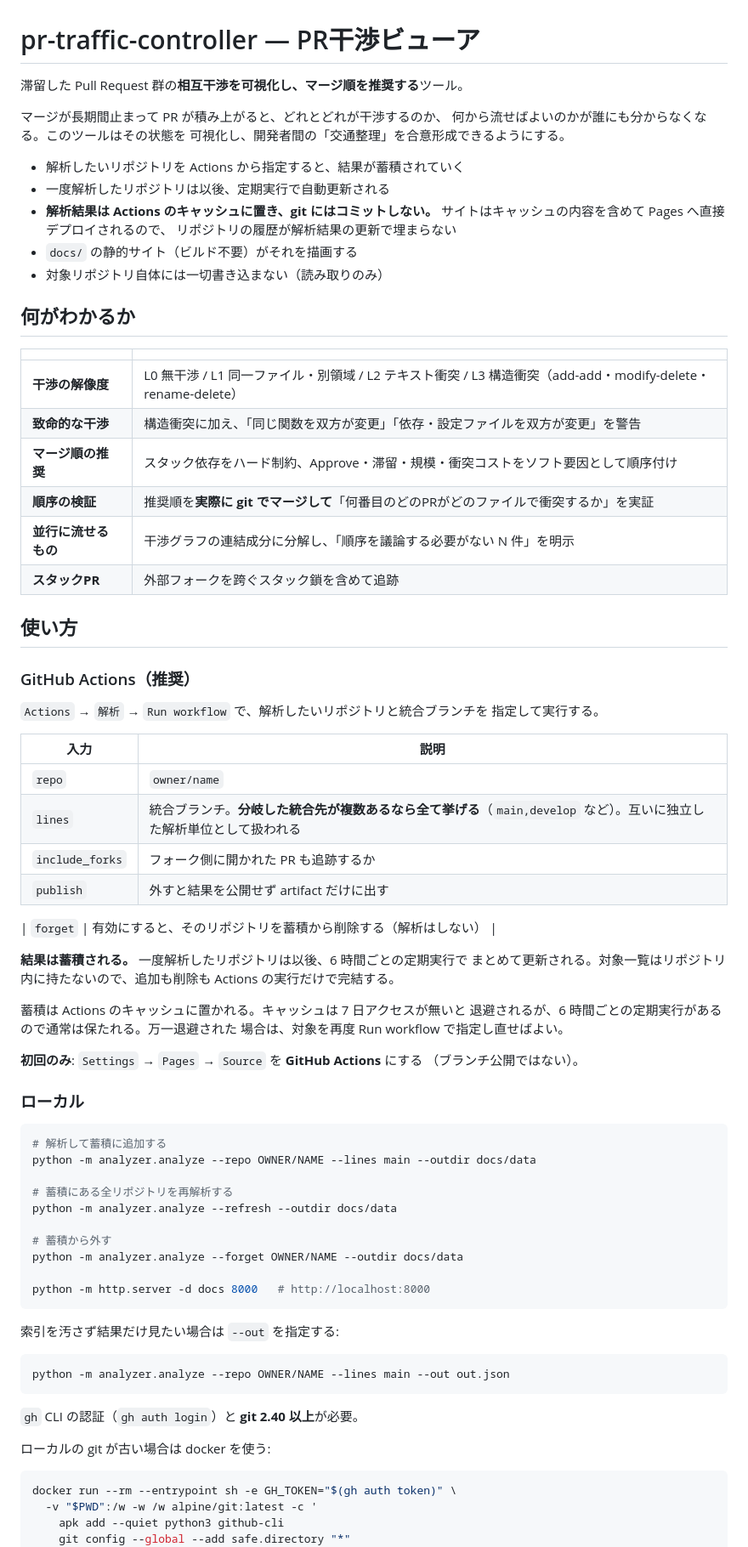
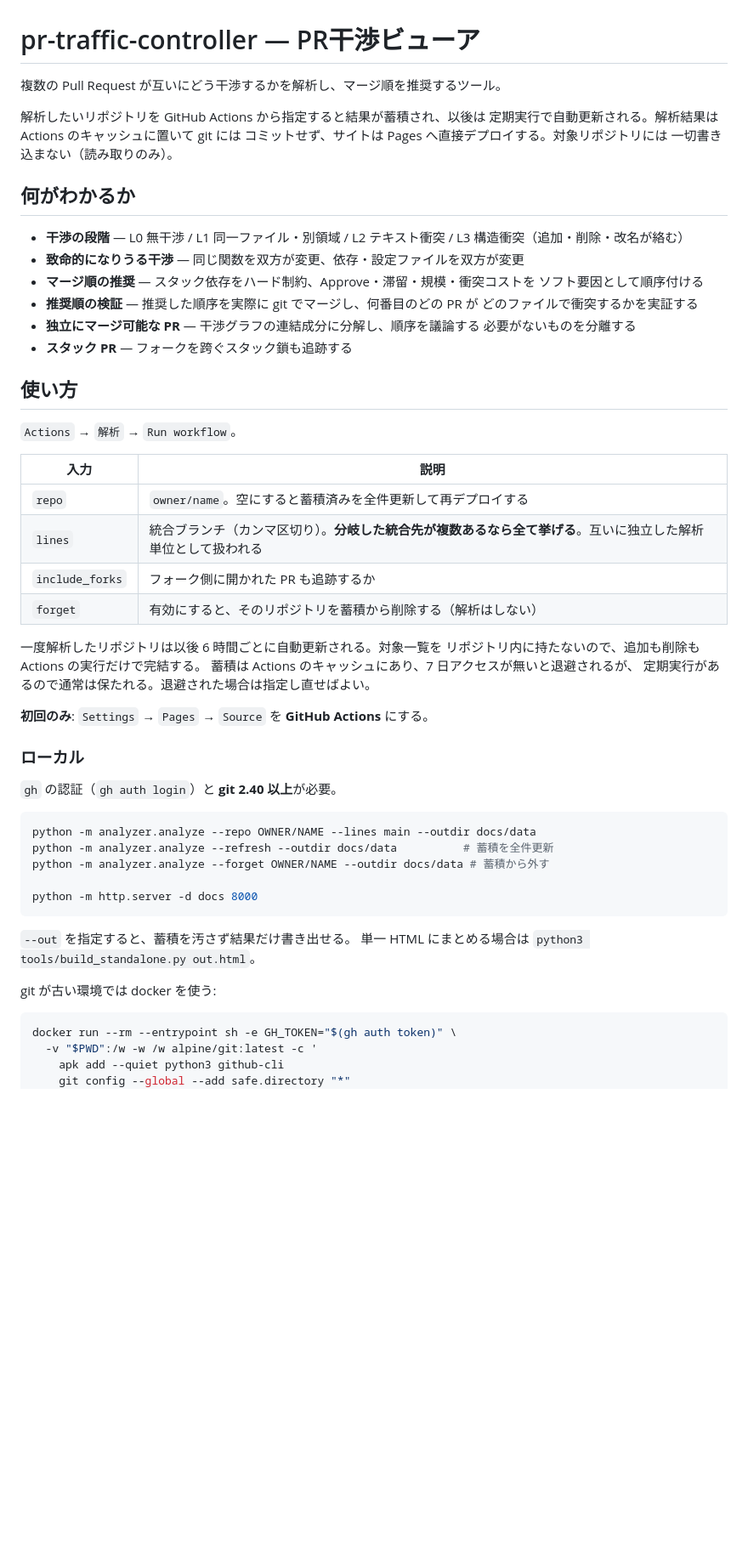
Before and after one commit to HansRobo/pr-traffic-controller, a Markdown page: README.md, the part around one of its changes. Shown at 85% size. GitHub-like rendering; blank space fills up the shorter version.

````diff
--- a/README.md
+++ b/README.md
@@ -1,81 +1,59 @@
 # pr-traffic-controller — PR干渉ビューア
 
-滞留した Pull Request 群の**相互干渉を可視化し、マージ順を推奨する**ツール。
+複数の Pull Request が互いにどう干渉するかを解析し、マージ順を推奨するツール。
 
-マージが長期間止まって PR が積み上がると、どれとどれが干渉するのか、
-何から流せばよいのかが誰にも分からなくなる。このツールはその状態を
-可視化し、開発者間の「交通整理」を合意形成できるようにする。
-
-- 解析したいリポジトリを Actions から指定すると、結果が蓄積されていく
-- 一度解析したリポジトリは以後、定期実行で自動更新される
-- **解析結果は Actions のキャッシュに置き、git にはコミットしない。**
-  サイトはキャッシュの内容を含めて Pages へ直接デプロイされるので、
-  リポジトリの履歴が解析結果の更新で埋まらない
-- `docs/` の静的サイト（ビルド不要）がそれを描画する
-- 対象リポジトリ自体には一切書き込まない（読み取りのみ）
+解析したいリポジトリを GitHub Actions から指定すると結果が蓄積され、以後は
+定期実行で自動更新される。解析結果は Actions のキャッシュに置いて git には
+コミットせず、サイトは Pages へ直接デプロイする。対象リポジトリには
+一切書き込まない（読み取りのみ）。
 
 ## 何がわかるか
 
-| | |
-|---|---|
-| **干渉の解像度** | L0 無干渉 / L1 同一ファイル・別領域 / L2 テキスト衝突 / L3 構造衝突（add-add・modify-delete・rename-delete） |
-| **致命的な干渉** | 構造衝突に加え、「同じ関数を双方が変更」「依存・設定ファイルを双方が変更」を警告 |
-| **マージ順の推奨** | スタック依存をハード制約、Approve・滞留・規模・衝突コストをソフト要因として順序付け |
-| **順序の検証** | 推奨順を**実際に git でマージして**「何番目のどのPRがどのファイルで衝突するか」を実証 |
-| **並行に流せるもの** | 干渉グラフの連結成分に分解し、「順序を議論する必要がない N 件」を明示 |
-| **スタックPR** | 外部フォークを跨ぐスタック鎖を含めて追跡 |
+- **干渉の段階** — L0 無干渉 / L1 同一ファイル・別領域 / L2 テキスト衝突 /
+  L3 構造衝突（追加・削除・改名が絡む）
+- **致命的になりうる干渉** — 同じ関数を双方が変更、依存・設定ファイルを双方が変更
+- **マージ順の推奨** — スタック依存をハード制約、Approve・滞留・規模・衝突コストを
+  ソフト要因として順序付ける
+- **推奨順の検証** — 推奨した順序を実際に git でマージし、何番目のどの PR が
+  どのファイルで衝突するかを実証する
+- **独立にマージ可能な PR** — 干渉グラフの連結成分に分解し、順序を議論する
+  必要がないものを分離する
+- **スタック PR** — フォークを跨ぐスタック鎖も追跡する
 
 ## 使い方
 
-### GitHub Actions（推奨）
-
-`Actions` → `解析` → `Run workflow` で、解析したいリポジトリと統合ブランチを
-指定して実行する。
+`Actions` → `解析` → `Run workflow`。
 
 | 入力 | 説明 |
 |---|---|
-| `repo` | `owner/name` |
-| `lines` | 統合ブランチ。**分岐した統合先が複数あるなら全て挙げる**（`main,develop` など）。互いに独立した解析単位として扱われる |
+| `repo` | `owner/name`。空にすると蓄積済みを全件更新して再デプロイする |
+| `lines` | 統合ブランチ（カンマ区切り）。**分岐した統合先が複数あるなら全て挙げる**。互いに独立した解析単位として扱われる |
 | `include_forks` | フォーク側に開かれた PR も追跡するか |
-| `publish` | 外すと結果を公開せず artifact だけに出す |
-
 | `forget` | 有効にすると、そのリポジトリを蓄積から削除する（解析はしない） |
 
-**結果は蓄積される。** 一度解析したリポジトリは以後、6 時間ごとの定期実行で
-まとめて更新される。対象一覧はリポジトリ内に持たないので、追加も削除も
-Actions の実行だけで完結する。
+一度解析したリポジトリは以後 6 時間ごとに自動更新される。対象一覧を
+リポジトリ内に持たないので、追加も削除も Actions の実行だけで完結する。
+蓄積は Actions のキャッシュにあり、7 日アクセスが無いと退避されるが、
+定期実行があるので通常は保たれる。退避された場合は指定し直せばよい。
 
-蓄積は Actions のキャッシュに置かれる。キャッシュは 7 日アクセスが無いと
-退避されるが、6 時間ごとの定期実行があるので通常は保たれる。万一退避された
-場合は、対象を再度 Run workflow で指定し直せばよい。
-
-**初回のみ**: `Settings` → `Pages` → `Source` を **GitHub Actions** にする
-（ブランチ公開ではない）。
+**初回のみ**: `Settings` → `Pages` → `Source` を **GitHub Actions** にする。
 
 ### ローカル
 
+`gh` の認証（`gh auth login`）と **git 2.40 以上**が必要。
+
 ```bash
-# 解析して蓄積に追加する
 python -m analyzer.analyze --repo OWNER/NAME --lines main --outdir docs/data
+python -m analyzer.analyze --refresh --outdir docs/data          # 蓄積を全件更新
+python -m analyzer.analyze --forget OWNER/NAME --outdir docs/data # 蓄積から外す
 
-# 蓄積にある全リポジトリを再解析する
-python -m analyzer.analyze --refresh --outdir docs/data
-
-# 蓄積から外す
-python -m analyzer.analyze --forget OWNER/NAME --outdir docs/data
-
-python -m http.server -d docs 8000   # http://localhost:8000
+python -m http.server -d docs 8000
 ```
 
-索引を汚さず結果だけ見たい場合は `--out` を指定する:
+`--out` を指定すると、蓄積を汚さず結果だけ書き出せる。
+単一 HTML にまとめる場合は `python3 tools/build_standalone.py out.html`。
 
-```bash
-python -m analyzer.analyze --repo OWNER/NAME --lines main --out out.json
-```
-
-`gh` CLI の認証（`gh auth login`）と **git 2.40 以上**が必要。
-
-ローカルの git が古い場合は docker を使う:
+git が古い環境では docker を使う:
 
 ```bash
 docker run --rm --entrypoint sh -e GH_TOKEN="$(gh auth token)" \
````
Also changed, not shown: other parts of README.md (+22 -67 lines).
